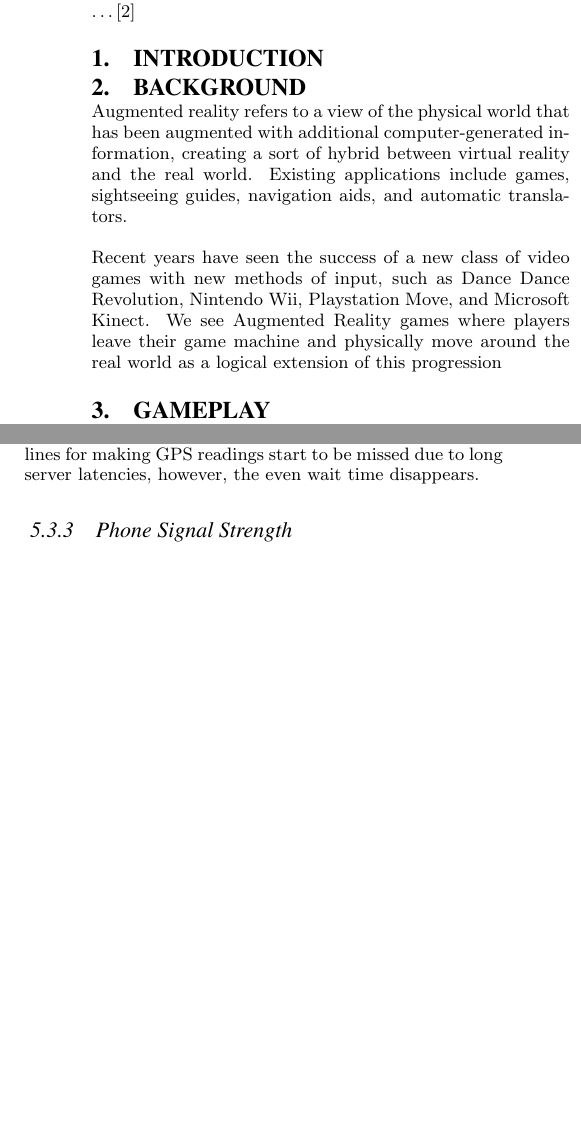
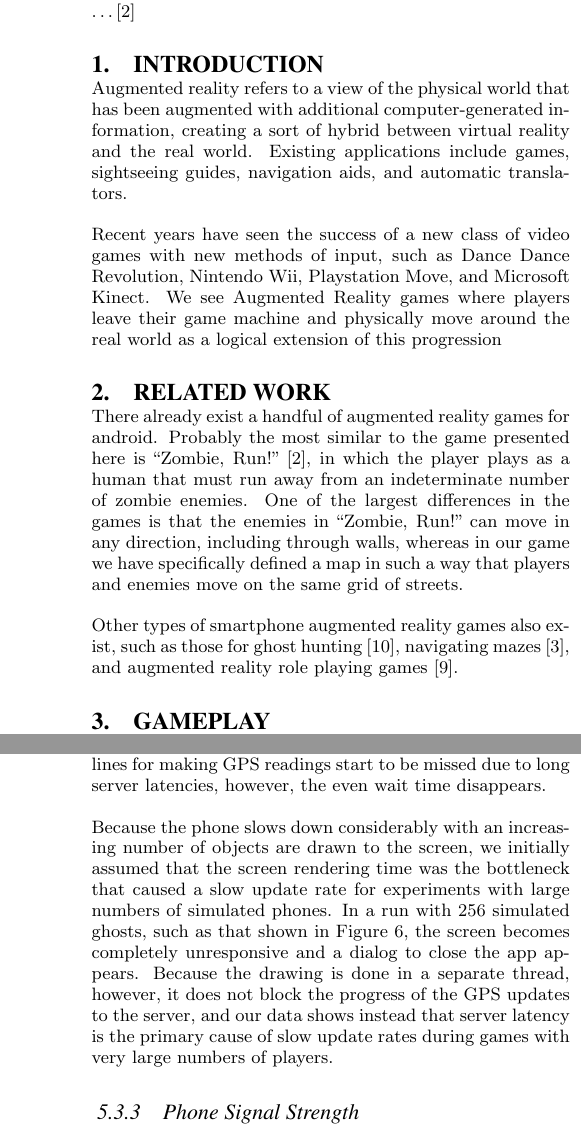
Before and after one commit to blickly/ghostrun, a LaTeX paper (paper/PacmanPaper.tex): two parts of the columns of pages 1 and 5 of 8 before the commit and two parts of the columns of pages 1 and 7 of 9 after it, joined at a grey line, cut so that both start at the same text, the shorter picture padded with empty space. Compiled offline with pdfLaTeX.

Commit message:
Add related work+discussion of display updates

```diff
--- a/paper/PacmanPaper.tex
+++ b/paper/PacmanPaper.tex
@@ -46,7 +46,7 @@
 \newcommand{\FIXME}[1]{{\color{red}\textbf{FIXME: #1}}}
 \newcommand{\javaCode}[1]{\texttt{#1}}
 
-\title{A Pacman Game
+\title{A Mulitplayer Augmented Reality Game for Android Phones
 \numberofauthors{2}
 \author{
 \alignauthor Ben Lickly \\
@@ -70,7 +70,6 @@
 \end{abstract}
 
 \section{Introduction}
-\section{Background}
 Augmented reality refers to a view of the physical world that has been
 augmented with additional computer-generated information, creating a
 sort of hybrid between virtual reality and the real world. Existing
@@ -82,6 +81,19 @@ new methods of input, such as Dance Dance Revolution, Nintendo Wii,
 Playstation Move, and Microsoft Kinect. We see Augmented Reality games
 where players leave their game machine and physically move around the
 real world as a logical extension of this progression
+
+\section{Related Work}
+There already exist a handful of augmented reality games for android. Probably
+the most similar to the game presented here is ``Zombie, Run!"~\cite{ZombieRun},
+in which the player plays as a human that must run away from an indeterminate number of zombie enemies. One of the largest differences in the games is
+that the enemies in ``Zombie, Run!" can move in any direction, including
+through walls, whereas in our game we have specifically defined a map in
+such a way that players and enemies move on the same grid of streets.
+
+Other types of smartphone augmented reality games also exist, such
+as those for ghost hunting~\cite{SpecTrek}, navigating mazes~\cite{ARLabyrinth},
+and augmented reality role playing games~\cite{ParallelKingdom}.
+
 
 \section{Gameplay}
 The game presented here is an untraditional game on the Android platform.
@@ -525,9 +537,6 @@ It is interesting to note that the wait time of the newest update and average up
 \subsubsection{Phone Update Rate}
 The other source of latency is that of the time it takes to communicate between the phones and the server. These can conceptually be broken down into two independent parts, the time it takes to upload a reading to the server  ($\tau_{up}$), and the time it takes for a phone to download the reading ($\tau{down}$). Since both of these actions happen within a single API call (to \url{/post_position}), it is easier to measure the sum of these times than individually. To do so, we simply measure from the phone the overall latency of a single round trip of the \url{/post_position} API call.
 
-Nominally, the phones try to make requests updating their positions every $0.5$ seconds, but in practice, the rate at which the phones are able to update depends on the load on the server and the latency of making the previous request. Figure~\ref{fig:phoneUpdateRate} shows how the overall request rate of the phone varies with respect to the number of simulated phones providing additional load.
-Figure~\ref{fig:phoneUpdateRateDetailed} shows a breakdown of where this latency comes from. We originally suspected that the reason for increased latency with too many phones was a result of the drawing time for having too many objects on the screen. the latency from drawing so many objects on the screen was the driving force for increasing the time between updates on the phone, but Figure~\ref{fig:phoneUpdateRateDetailed} suggests that this is not the case.  Here we see that as the number of simulated phones increases past about 32, the latency of contacting the server becomes the dominant contributor to overall latency. One other interesting note involves the event wait time, or the time the phone spends idling between GPS updates.  When there is enough slack to have a relatively long idle period between finishing receiving one update and making the next GPS reading, not only is the event wait time high, as would be expected, but the variance is also high. Once the deadlines for making GPS readings start to be missed due to long server latencies, however, the even wait time disappears.
-
 \begin{figure}
 \centering
 \includegraphics[scale=0.5]{figs/phoneUpdateRate}
@@ -540,3 +549,17 @@ Figure~\ref{fig:phoneUpdateRateDetailed} shows a breakdown of where this latency
 \includegraphics[scale=0.5]{figs/phoneUpdateRateDetailed}
 \caption{The update rate can be broken down into server communication time, drawing time, and the wait time between GPS readings.}
 \label{fig:phoneUpdateRateDetailed}
+\end{figure}
+
+Nominally, the phones try to make requests updating their positions every $0.5$ seconds, but in practice, the rate at which the phones are able to update depends on the load on the server and the latency of making the previous request. Figure~\ref{fig:phoneUpdateRate} shows how the overall request rate of the phone varies with respect to the number of simulated phones providing additional load.
+Figure~\ref{fig:phoneUpdateRateDetailed} shows a breakdown of where this latency comes from. We originally suspected that the reason for increased latency with too many phones was a result of the drawing time for having too many objects on the screen. the latency from drawing so many objects on the screen was the driving force for increasing the time between updates on the phone, but Figure~\ref{fig:phoneUpdateRateDetailed} suggests that this is not the case.  Here we see that as the number of simulated phones increases past about 32, the latency of contacting the server becomes the dominant contributor to overall latency. One other interesting note involves the event wait time, or the time the phone spends idling between GPS updates.  When there is enough slack to have a relatively long idle period between finishing receiving one update and making the next GPS reading, not only is the event wait time high, as would be expected, but the variance is also high. Once the deadlines for making GPS readings start to be missed due to long server latencies, however, the even wait time disappears.
+
+Because the phone slows down considerably with an increasing number of objects
+are drawn to the screen, we initially assumed that the screen rendering time
+was the bottleneck that caused a slow update rate for experiments with large
+numbers of simulated phones. In a run with 256 simulated ghosts, such as that
+shown in Figure~\ref{fig:256Ghosts}, the screen becomes completely unresponsive
+and a dialog to close the app appears. Because the drawing is done in a
+separate thread, however, it does not block the progress of the GPS updates to
+the server, and our data shows instead that server latency is the primary cause
+of slow update rates during games with very large numbers of players.
@@ -543,3 +577,4 @@ Figure~\ref{fig:phoneUpdateRateDetailed} shows a breakdown of where this latency
+\label{fig:256GhostsSorry}
 \end{figure}
 
 \subsubsection{Phone Signal Strength}
```
Also changed, not shown: paper/refs.bib (+26 -0 lines), paper/PacmanPaper.tex (11 more changed lines).
